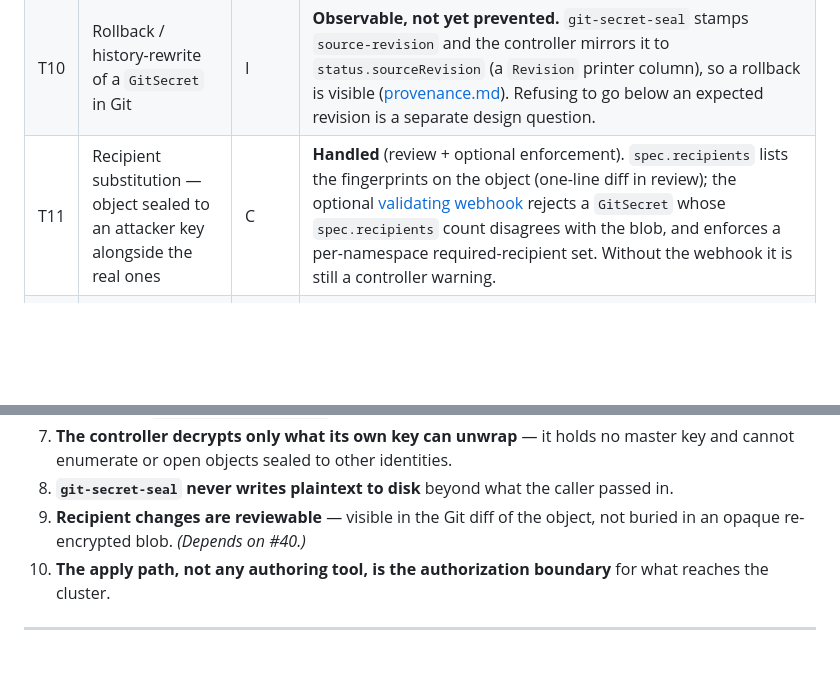
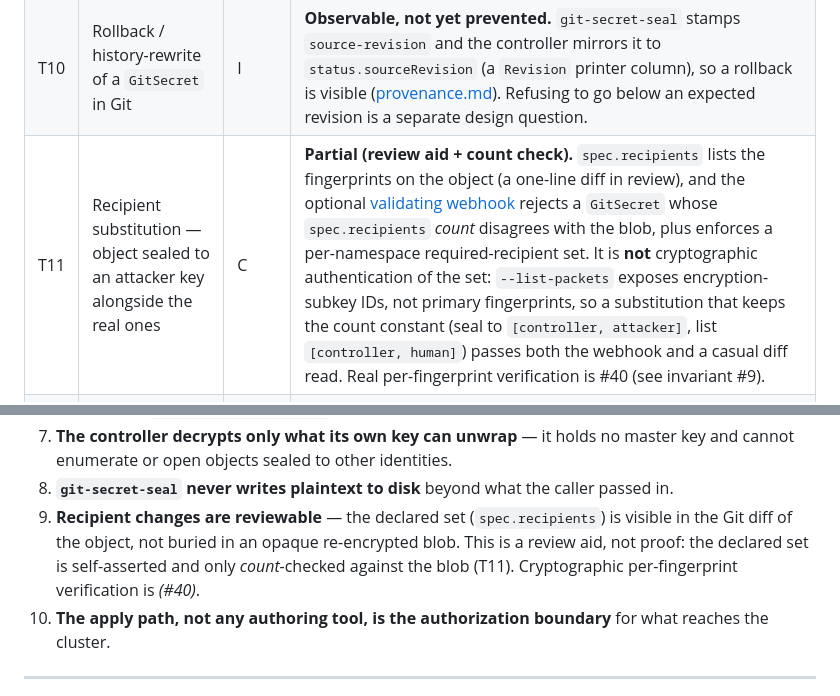
Before and after one commit to OpScaleHub/git-secret, a Markdown page: docs/security/threat-model.md, 2 parts joined by grey strips. Drawn GitHub-style; blank space fills up the shorter version.

```diff
--- a/docs/security/threat-model.md
+++ b/docs/security/threat-model.md
@@ -81,7 +81,7 @@ Notation: **L** = availability/recovery, **C** = confidentiality, **I** = integr
 | T8 | Malicious cluster administrator | C | **Out of scope.** Anyone who can `kubectl get secret -o yaml` wins without touching `git-secret`. |
 | T9 | Compromised controller pod | C | Blast radius = `GitSecret`s wrapped to the controller key. Mitigation: don't wrap every object to every controller — per-cluster / per-env recipient sets ([multi-cluster.md](../architecture/multi-cluster.md)); `runAsNonRoot`, read-only rootfs, minimal RBAC. |
 | T10 | Rollback / history-rewrite of a `GitSecret` in Git | I | **Observable, not yet prevented.** `git-secret-seal` stamps `source-revision` and the controller mirrors it to `status.sourceRevision` (a `Revision` printer column), so a rollback is visible ([provenance.md](../architecture/provenance.md)). Refusing to go below an expected revision is a separate design question. |
-| T11 | Recipient substitution — object sealed to an attacker key alongside the real ones | C | **Handled** (review + optional enforcement). `spec.recipients` lists the fingerprints on the object (one-line diff in review); the optional [validating webhook](../architecture/admission-webhook.md) rejects a `GitSecret` whose `spec.recipients` count disagrees with the blob, and enforces a per-namespace required-recipient set. Without the webhook it is still a controller warning. |
+| T11 | Recipient substitution — object sealed to an attacker key alongside the real ones | C | **Partial (review aid + count check).** `spec.recipients` lists the fingerprints on the object (a one-line diff in review), and the optional [validating webhook](../architecture/admission-webhook.md) rejects a `GitSecret` whose `spec.recipients` *count* disagrees with the blob, plus enforces a per-namespace required-recipient set. It is **not** cryptographic authentication of the set: `--list-packets` exposes encryption-subkey IDs, not primary fingerprints, so a substitution that keeps the count constant (seal to `[controller, attacker]`, list `[controller, human]`) passes both the webhook and a casual diff read. Real per-fingerprint verification is #40 (see invariant #9). |
 | T12 | Pre-existing target `Secret` silently adopted & cleared | I | **Handled.** A colliding `Secret` this `GitSecret` does not own is left untouched and a `TargetConflict` Ready=False condition is set, unless the operator opts in with `spec.target.adopt`. Tests `TestReconcile_DoesNotClobberUnownedSecret` / `_AdoptsUnownedSecretWhenOptedIn`. |
 | T13 | Plaintext committed to Git (CLI path) | C | **Handled.** `verify` + the `pre-push` hook fail closed; `SECRETIZE_SKIP_HOOKS` is opt-in per-invocation, never tied to ambient `CI`. |
 | T14 | Recipient specified as a short key ID / email, resolving to the wrong key | C | **Handled.** `gpgutil.ValidFingerprint` requires a full 40/64-hex fingerprint everywhere recipients are accepted. |
@@ -110,8 +110,11 @@ regression regardless of the feature it enables.
    master key and cannot enumerate or open objects sealed to other identities.
 8. **`git-secret-seal` never writes plaintext to disk** beyond what the caller
    passed in.
-9. **Recipient changes are reviewable** — visible in the Git diff of the object,
-   not buried in an opaque re-encrypted blob. *(Depends on #40.)*
+9. **Recipient changes are reviewable** — the declared set (`spec.recipients`) is
+   visible in the Git diff of the object, not buried in an opaque re-encrypted
+   blob. This is a review aid, not proof: the declared set is self-asserted and
+   only *count*-checked against the blob (T11). Cryptographic per-fingerprint
+   verification is *(#40)*.
 10. **The apply path, not any authoring tool, is the authorization boundary** for
     what reaches the cluster.
 
```
Also changed, not shown: docs/architecture/overview.md (+9 -0 lines).
